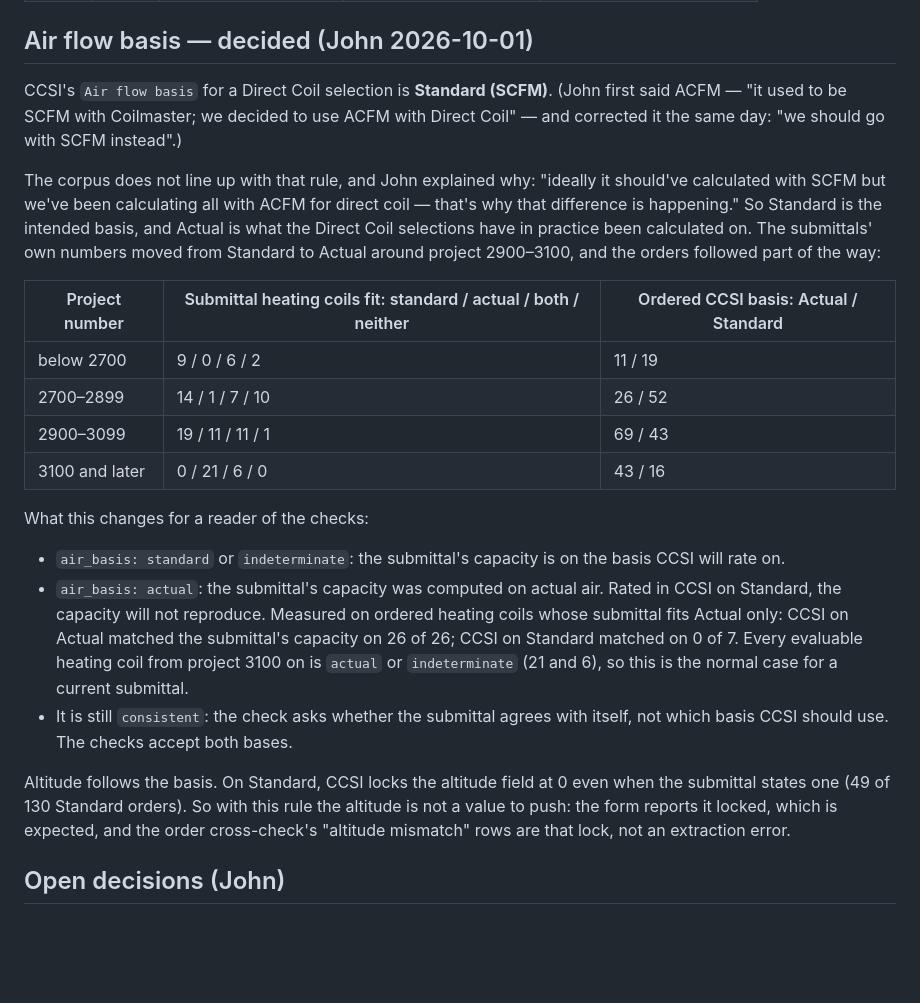
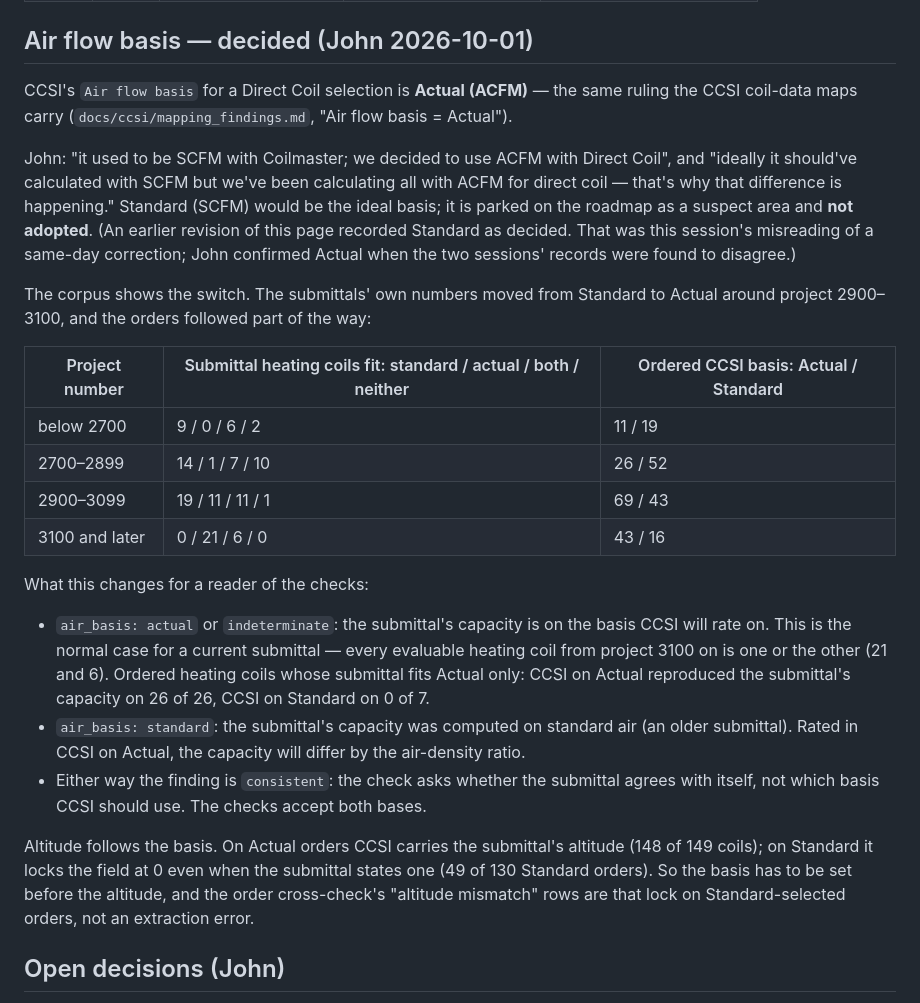
Before and after one commit to BohyungKim/CoilForge, a Markdown page: docs/validation/performance_consistency.md, the part around the change. Rendered like a GitHub page; blank space fills up the shorter version.

Commit message:
docs(validation): air flow basis is Actual, not Standard - correct this session's record
f5e7fdd recorded "CCSI Air flow basis = Standard (SCFM), decided". That was a
misreading of John's same-day correction. The CCSI session had the ruling as
Actual (6a19675: ACFM = Actual on all four maps, SCFM parked as a suspect area),
so the branch carried two documents saying opposite things. John confirmed
Actual when the conflict was put to him.

Both pages now say what the maps do: Actual is pushed; Standard would be the
ideal basis and is not adopted. The reader notes are re-aimed accordingly -
`air_basis: actual` / `indeterminate` is the normal case for a current
submittal, and `air_basis: standard` marks an older submittal whose capacity
will rate differently on Actual.

Documentation only.

Co-Authored-By: Claude Opus 5.5 <noreply@anthropic.com>

```diff
--- a/docs/validation/performance_consistency.md
+++ b/docs/validation/performance_consistency.md
@@ -113,15 +113,18 @@ Tolerance sensitivity — one (F, tol) pair drives both families, and DX sits on
 
 ## Air flow basis — decided (John 2026-10-01)
 
-CCSI's `Air flow basis` for a Direct Coil selection is **Standard (SCFM)**. (John first said
-ACFM — "it used to be SCFM with Coilmaster; we decided to use ACFM with Direct Coil" — and
-corrected it the same day: "we should go with SCFM instead".)
+CCSI's `Air flow basis` for a Direct Coil selection is **Actual (ACFM)** — the same ruling the
+CCSI coil-data maps carry (`docs/ccsi/mapping_findings.md`, "Air flow basis = Actual").
 
-The corpus does not line up with that rule, and John explained why: "ideally it should've
-calculated with SCFM but we've been calculating all with ACFM for direct coil — that's why
-that difference is happening." So Standard is the intended basis, and Actual is what the
-Direct Coil selections have in practice been calculated on. The submittals' own numbers moved
-from Standard to Actual around project 2900–3100, and the orders followed part of the way:
+John: "it used to be SCFM with Coilmaster; we decided to use ACFM with Direct Coil", and
+"ideally it should've calculated with SCFM but we've been calculating all with ACFM for direct
+coil — that's why that difference is happening." Standard (SCFM) would be the ideal basis; it
+is parked on the roadmap as a suspect area and **not adopted**. (An earlier revision of this
+page recorded Standard as decided. That was this session's misreading of a same-day
+correction; John confirmed Actual when the two sessions' records were found to disagree.)
+
+The corpus shows the switch. The submittals' own numbers moved from Standard to Actual around
+project 2900–3100, and the orders followed part of the way:
 
 | Project number | Submittal heating coils fit: standard / actual / both / neither | Ordered CCSI basis: Actual / Standard |
 |---|---|---|
@@ -132,20 +135,20 @@ from Standard to Actual around project 2900–3100, and the orders followed part
 
 What this changes for a reader of the checks:
 
-- `air_basis: standard` or `indeterminate`: the submittal's capacity is on the basis CCSI
-  will rate on.
-- `air_basis: actual`: the submittal's capacity was computed on actual air. Rated in CCSI on
-  Standard, the capacity will not reproduce. Measured on ordered heating coils whose submittal
-  fits Actual only: CCSI on Actual matched the submittal's capacity on 26 of 26; CCSI on
-  Standard matched on 0 of 7. Every evaluable heating coil from project 3100 on is `actual`
-  or `indeterminate` (21 and 6), so this is the normal case for a current submittal.
-- It is still `consistent`: the check asks whether the submittal agrees with itself, not
-  which basis CCSI should use. The checks accept both bases.
+- `air_basis: actual` or `indeterminate`: the submittal's capacity is on the basis CCSI will
+  rate on. This is the normal case for a current submittal — every evaluable heating coil from
+  project 3100 on is one or the other (21 and 6). Ordered heating coils whose submittal fits
+  Actual only: CCSI on Actual reproduced the submittal's capacity on 26 of 26, CCSI on
+  Standard on 0 of 7.
+- `air_basis: standard`: the submittal's capacity was computed on standard air (an older
+  submittal). Rated in CCSI on Actual, the capacity will differ by the air-density ratio.
+- Either way the finding is `consistent`: the check asks whether the submittal agrees with
+  itself, not which basis CCSI should use. The checks accept both bases.
 
-Altitude follows the basis. On Standard, CCSI locks the altitude field at 0 even when the
-submittal states one (49 of 130 Standard orders). So with this rule the altitude is not a
-value to push: the form reports it locked, which is expected, and the order cross-check's
-"altitude mismatch" rows are that lock, not an extraction error.
+Altitude follows the basis. On Actual orders CCSI carries the submittal's altitude (148 of
+149 coils); on Standard it locks the field at 0 even when the submittal states one (49 of 130
+Standard orders). So the basis has to be set before the altitude, and the order cross-check's
+"altitude mismatch" rows are that lock on Standard-selected orders, not an extraction error.
 
 ## Open decisions (John)
 
```
Also changed, not shown: docs/validation/ccsi_integration_handoff.md (+10 -12 lines).
